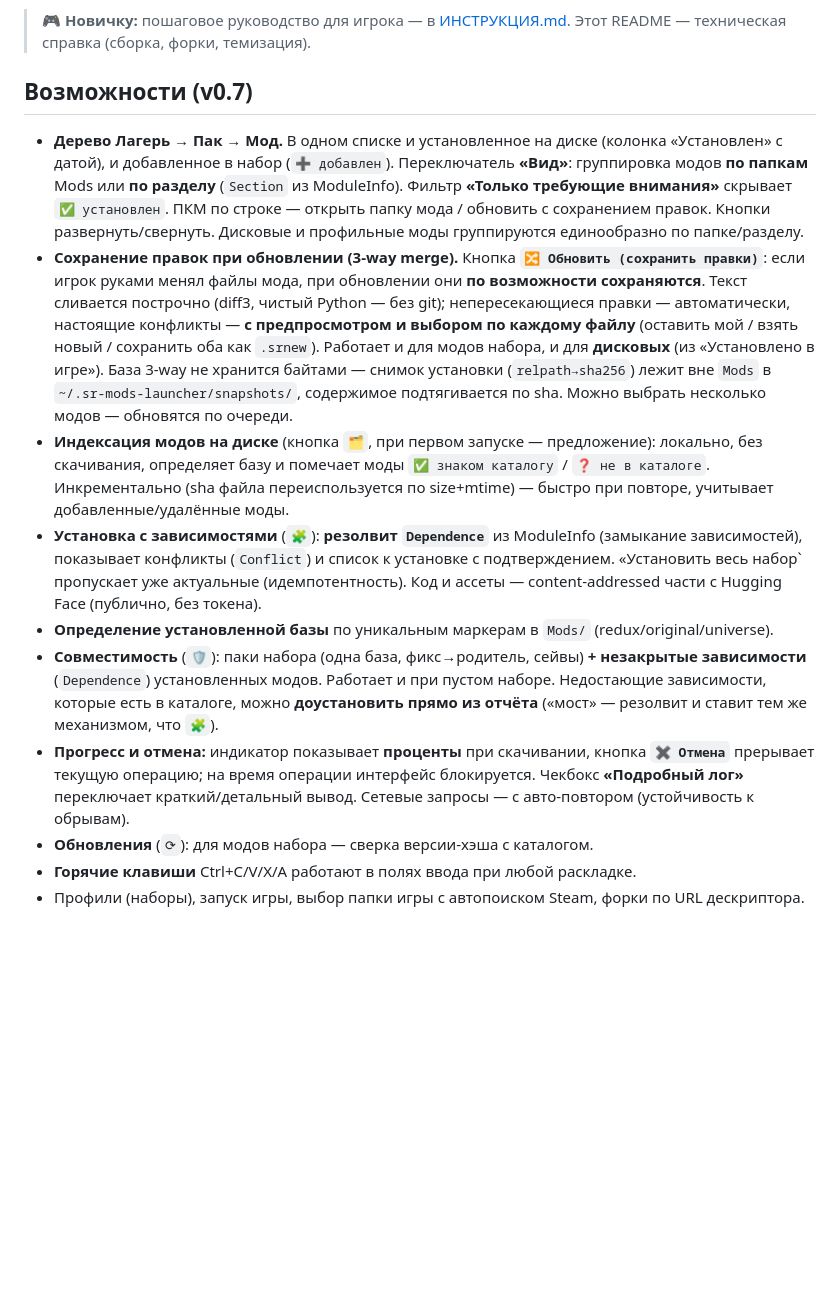
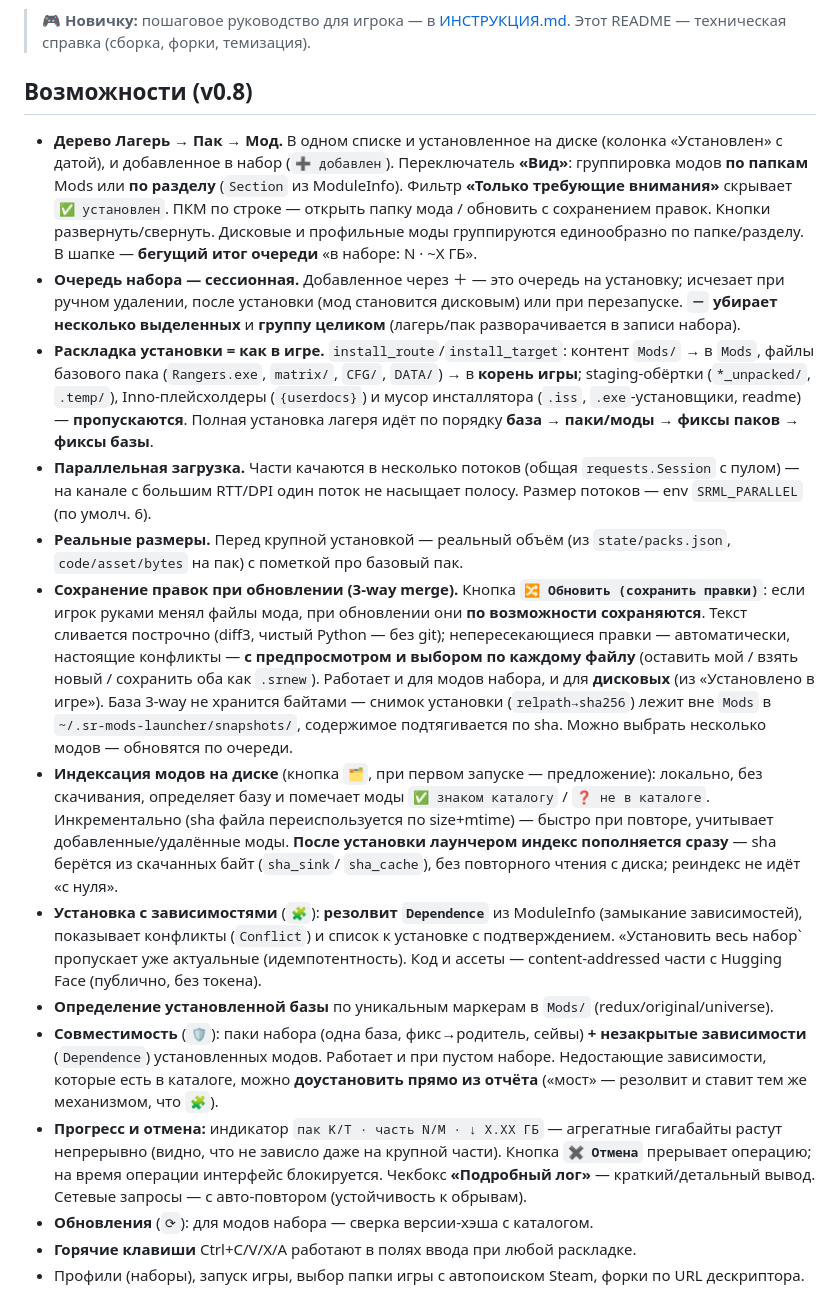
Before and after one commit to ArtYudin89/sr-mods-launcher, a Markdown page: README.md, the part around the change. GitHub-like rendering; blank space fills up the shorter version.

Commit message:
Docs v0.8: роутинг, порядок установки, размеры, параллель, прогресс, индекс при установке, shared/Polaria
Co-Authored-By: Claude Opus 4.8 <noreply@anthropic.com>

```diff
--- a/README.md
+++ b/README.md
@@ -6,13 +6,27 @@
 > 🎮 **Новичку:** пошаговое руководство для игрока — в [ИНСТРУКЦИЯ.md](ИНСТРУКЦИЯ.md).
 > Этот README — техническая справка (сборка, форки, темизация).
 
-## Возможности (v0.7)
+## Возможности (v0.8)
 
 - **Дерево Лагерь → Пак → Мод.** В одном списке и установленное на диске (колонка «Установлен» с
   датой), и добавленное в набор (`➕ добавлен`). Переключатель **«Вид»**: группировка модов
   **по папкам** Mods или **по разделу** (`Section` из ModuleInfo). Фильтр **«Только требующие
   внимания»** скрывает `✅ установлен`. ПКМ по строке — открыть папку мода / обновить с сохранением
   правок. Кнопки развернуть/свернуть. Дисковые и профильные моды группируются единообразно по папке/разделу.
+  В шапке — **бегущий итог очереди** «в наборе: N · ~X ГБ».
+- **Очередь набора — сессионная.** Добавленное через ＋ — это очередь на установку; исчезает при
+  ручном удалении, после установки (мод становится дисковым) или при перезапуске. **`－` убирает
+  несколько выделенных** и **группу целиком** (лагерь/пак разворачивается в записи набора).
+- **Раскладка установки = как в игре.** `install_route`/`install_target`: контент `Mods/` → в `Mods`,
+  файлы базового пака (`Rangers.exe`, `matrix/`, `CFG/`, `DATA/`) → в **корень игры**; staging-обёртки
+  (`*_unpacked/`, `.temp/`), Inno-плейсхолдеры (`{userdocs}`) и мусор инсталлятора (`.iss`,
+  `.exe`-установщики, readme) — **пропускаются**. Полная установка лагеря идёт по порядку
+  **база → паки/моды → фиксы паков → фиксы базы**.
+- **Параллельная загрузка.** Части качаются в несколько потоков (общая `requests.Session` с пулом) —
+  на канале с большим RTT/DPI один поток не насыщает полосу. Размер потоков — env `SRML_PARALLEL`
+  (по умолч. 6).
+- **Реальные размеры.** Перед крупной установкой — реальный объём (из `state/packs.json`,
+  `code/asset/bytes` на пак) с пометкой про базовый пак.
 - **Сохранение правок при обновлении (3-way merge).** Кнопка **`🔀 Обновить (сохранить правки)`**:
   если игрок руками менял файлы мода, при обновлении они **по возможности сохраняются**. Текст
   сливается построчно (diff3, чистый Python — без git); непересекающиеся правки — автоматически,
@@ -24,6 +38,8 @@
 - **Индексация модов на диске** (кнопка **`🗂`**, при первом запуске — предложение): локально, без
   скачивания, определяет базу и помечает моды `✅ знаком каталогу` / `❓ не в каталоге`. Инкрементально
   (sha файла переиспользуется по size+mtime) — быстро при повторе, учитывает добавленные/удалённые моды.
+  **После установки лаунчером индекс пополняется сразу** — sha берётся из скачанных байт (`sha_sink`/
+  `sha_cache`), без повторного чтения с диска; реиндекс не идёт «с нуля».
 - **Установка с зависимостями** (`🧩`): **резолвит `Dependence`** из ModuleInfo (замыкание зависимостей),
   показывает конфликты (`Conflict`) и список к установке с подтверждением. «Установить весь набор`
   пропускает уже актуальные (идемпотентность). Код и ассеты — content-addressed части с Hugging Face
@@ -33,9 +49,10 @@
   (`Dependence`) установленных модов. Работает и при пустом наборе. Недостающие зависимости, которые
   есть в каталоге, можно **доустановить прямо из отчёта** («мост» — резолвит и ставит тем же
   механизмом, что `🧩`).
-- **Прогресс и отмена:** индикатор показывает **проценты** при скачивании, кнопка **`✖ Отмена`**
-  прерывает текущую операцию; на время операции интерфейс блокируется. Чекбокс **«Подробный лог»**
-  переключает краткий/детальный вывод. Сетевые запросы — с авто-повтором (устойчивость к обрывам).
+- **Прогресс и отмена:** индикатор `пак K/T · часть N/M · ↓ X.XX ГБ` — агрегатные гигабайты растут
+  непрерывно (видно, что не зависло даже на крупной части). Кнопка **`✖ Отмена`** прерывает операцию;
+  на время операции интерфейс блокируется. Чекбокс **«Подробный лог»** — краткий/детальный вывод.
+  Сетевые запросы — с авто-повтором (устойчивость к обрывам).
 - **Обновления** (`⟳`): для модов набора — сверка версии-хэша с каталогом.
 - **Горячие клавиши** Ctrl+C/V/X/A работают в полях ввода при любой раскладке.
 - Профили (наборы), запуск игры, выбор папки игры с автопоиском Steam, форки по URL дескриптора.
```
Also changed, not shown: ИНСТРУКЦИЯ.md (+38 -8 lines).
